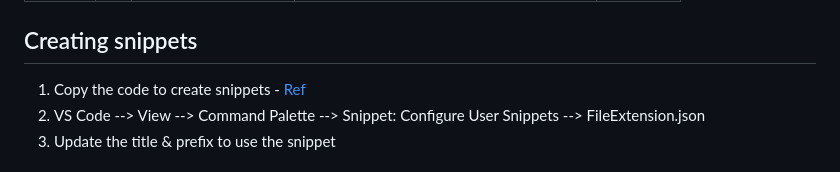
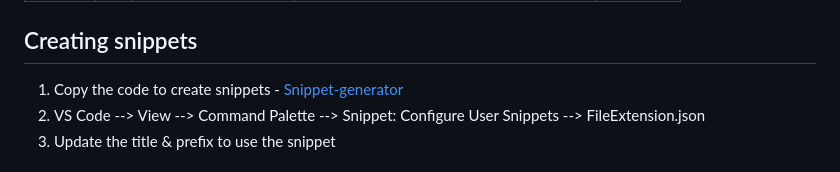
Before and after one commit to heidi1105/CSHARP-JUN2024, a Markdown page: readme.md, the part around the change. GitHub-like rendering.

```diff
--- a/readme.md
+++ b/readme.md
@@ -92,7 +92,7 @@
 </table>
 
 ## Creating snippets
-1. Copy the code to create snippets - [Ref](https://snippet-generator.app/?description=&tabtrigger=&snippet=&mode=vscode)
+1. Copy the code to create snippets - [Snippet-generator](https://snippet-generator.app/?description=&tabtrigger=&snippet=&mode=vscode)
 2. VS Code --> View --> Command Palette --> Snippet: Configure User Snippets --> FileExtension.json
 3. Update the title & prefix to use the snippet
 
```
